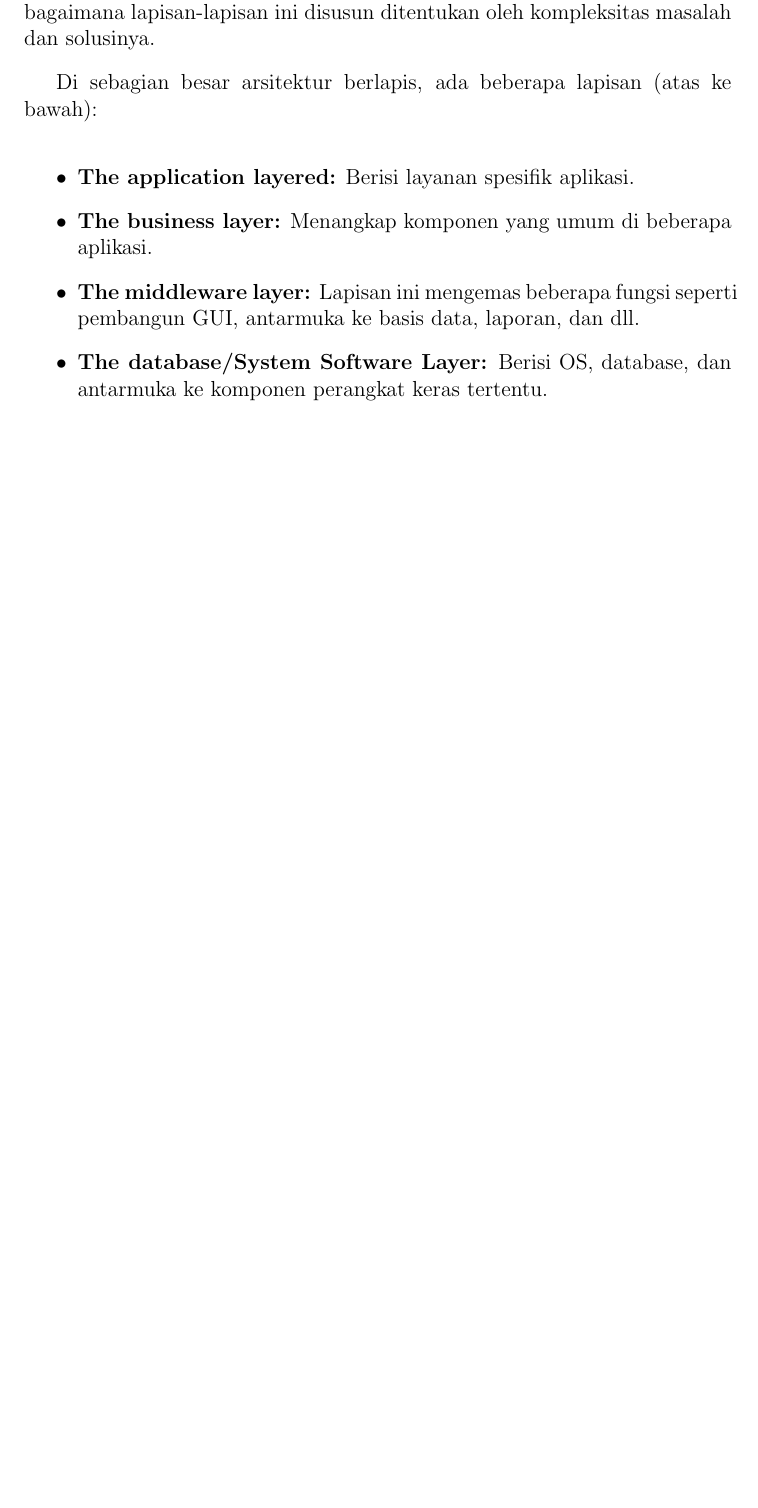
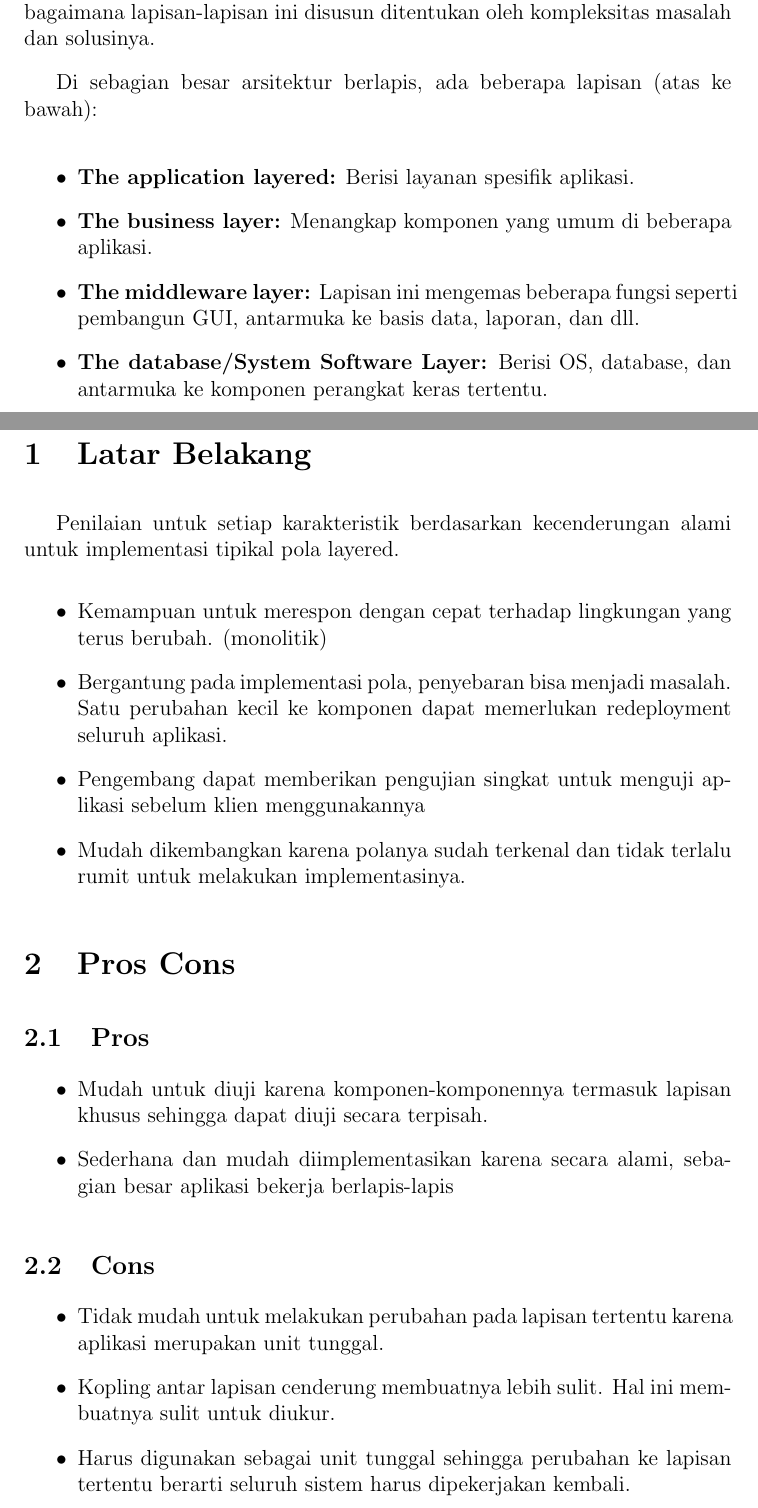
Before and after one commit to AustinNick/layered-architecture-kel10, a LaTeX document (LA.tex): part of page 2 of 5 before the commit and two parts of pages 2 and 3 of 6 after it, the two joined at a grey line, cut so that both start at the same text, the shorter picture padded with empty space. Compiled offline with pdfLaTeX.

Commit message:
update add-darrenpart

```diff
--- a/LA.tex
+++ b/LA.tex
@@ -67,6 +67,29 @@ Di sebagian besar arsitektur berlapis, ada beberapa lapisan (atas ke bawah):
 	\item \textbf{The database/System Software Layer:} Berisi OS, database, dan antarmuka ke komponen perangkat keras tertentu.
 \end{itemize}
 
+\section{Latar Belakang}
+Penilaian untuk setiap karakteristik berdasarkan kecenderungan alami untuk implementasi tipikal pola layered.
+\begin{itemize}
+	\item Kemampuan untuk merespon dengan cepat terhadap lingkungan yang terus berubah. (monolitik)
+	\item Bergantung pada implementasi pola, penyebaran bisa menjadi masalah. Satu perubahan kecil ke komponen dapat memerlukan redeployment seluruh aplikasi.
+	\item Pengembang dapat memberikan pengujian singkat untuk menguji aplikasi sebelum klien menggunakannya
+	\item Mudah dikembangkan karena polanya sudah terkenal dan tidak terlalu rumit untuk melakukan implementasinya.
+\end{itemize}
+
+\section{Pros Cons}
+\subsection{Pros}
+\begin{itemize}
+	\item Mudah untuk diuji karena komponen-komponennya termasuk lapisan khusus sehingga dapat diuji secara terpisah.
+	\item Sederhana dan mudah diimplementasikan karena secara alami, sebagian besar aplikasi bekerja berlapis-lapis
+\end{itemize}
+
+\subsection{Cons}
+\begin{itemize}
+	\item Tidak mudah untuk melakukan perubahan pada lapisan tertentu karena aplikasi merupakan unit tunggal.
+	\item Kopling antar lapisan cenderung membuatnya lebih sulit. Hal ini membuatnya sulit untuk diukur.
+	\item Harus digunakan sebagai unit tunggal sehingga perubahan ke lapisan tertentu berarti seluruh sistem harus dipekerjakan kembali.
+	\item Semakin besar, semakin banyak sumber daya yang dibutuhkan untuk permintaan untuk melewati beberapa lapisan dan dengan demikian akan menyebabkan masalah kinerja.
+\end{itemize}
 
 \section*{Software Architechture Pattern}
 Ini adalah pola arsitektur paling umum di sebagian besar aplikasi tingkat perusahaan. Ini juga dikenal sebagai pola n-tier, dengan asumsi n jumlah tingkatan. Contoh Skenario:
```
